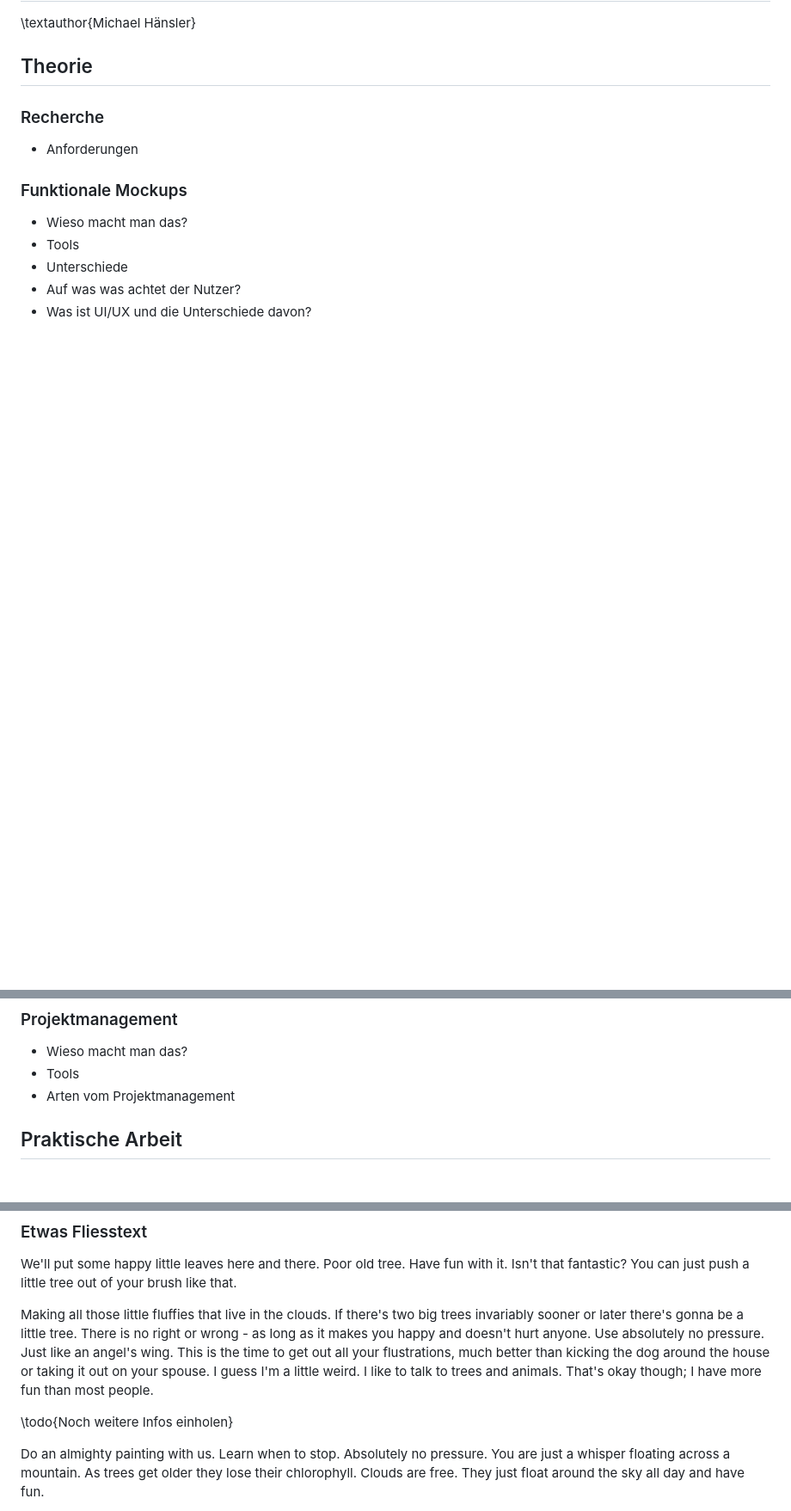
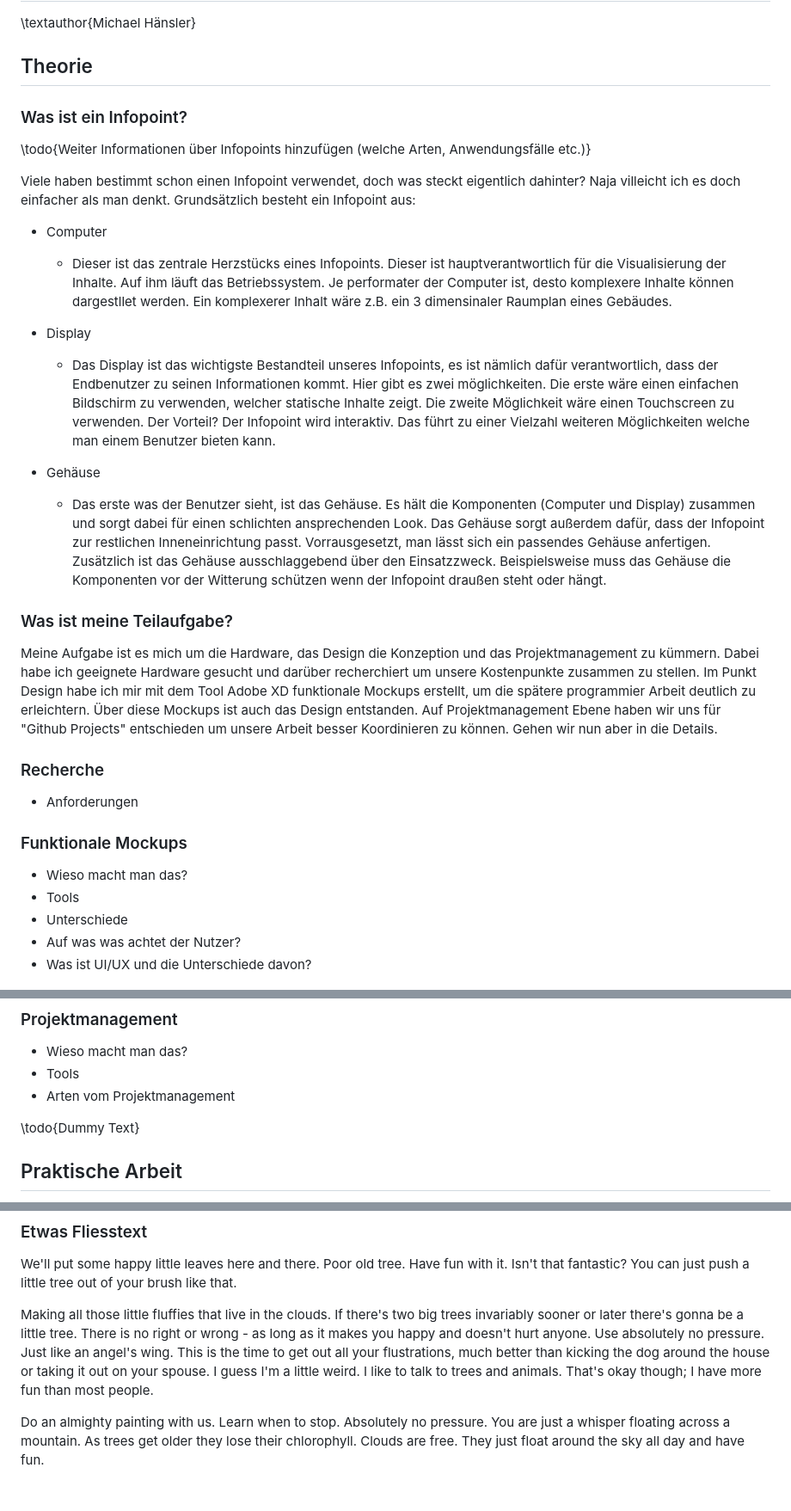
Before and after one commit to michi-haensler/HTLLE-DA-25-26-Infopoint, a Markdown page: Diplomarbeit/31-ausarbeitung-Haensler.md, 3 parts joined by grey strips. Shown: that part at 86% size. Rendered like a GitHub page; blank space fills up the shorter version.

Commit message:
Add Infopoint section and expand project context
Introduced a detailed explanation of Infopoints, including components and use cases, and clarified individual responsibilities in the project. Expanded the project background in 30-ausarbeitungen.md to include motivation for the solution. Added placeholders for further information and research in 31-ausarbeitung-Haensler.md.

```diff
--- a/Diplomarbeit/31-ausarbeitung-Haensler.md
+++ b/Diplomarbeit/31-ausarbeitung-Haensler.md
@@ -2,6 +2,24 @@
 \textauthor{Michael Hänsler}
 
 ## Theorie
+
+### Was ist ein Infopoint?
+
+\todo{Weiter Informationen über Infopoints hinzufügen (welche Arten, Anwendungsfälle etc.)}
+
+Viele haben bestimmt schon einen Infopoint verwendet, doch was steckt eigentlich dahinter? Naja villeicht ich es doch einfacher als man denkt. Grundsätzlich besteht ein Infopoint aus:
+- Computer
+    - Dieser ist das zentrale Herzstücks eines Infopoints. Dieser ist hauptverantwortlich für die Visualisierung der Inhalte. Auf ihm läuft das Betriebssystem. Je performater der Computer ist, desto komplexere Inhalte können dargestllet werden. Ein komplexerer Inhalt wäre z.B. ein 3 dimensinaler Raumplan eines Gebäudes.
+
+- Display
+    - Das Display ist das wichtigste Bestandteil unseres Infopoints, es ist nämlich dafür verantwortlich, dass der Endbenutzer zu seinen Informationen kommt. Hier gibt es zwei möglichkeiten. Die erste wäre einen einfachen Bildschirm zu verwenden, welcher statische Inhalte zeigt. Die zweite Möglichkeit wäre einen Touchscreen zu verwenden. Der Vorteil? Der Infopoint wird interaktiv. Das führt zu einer Vielzahl weiteren Möglichkeiten welche man einem Benutzer bieten kann.
+
+- Gehäuse
+    - Das erste was der Benutzer sieht, ist das Gehäuse. Es hält die Komponenten (Computer und Display) zusammen und sorgt dabei für einen schlichten ansprechenden Look. Das Gehäuse sorgt außerdem dafür, dass der Infopoint zur restlichen Inneneinrichtung passt. Vorrausgesetzt, man lässt sich ein passendes Gehäuse anfertigen. Zusätzlich ist das Gehäuse ausschlaggebend über den Einsatzzweck. Beispielsweise muss das Gehäuse die Komponenten vor der Witterung schützen wenn der Infopoint draußen steht oder hängt.
+
+### Was ist meine Teilaufgabe?
+
+Meine Aufgabe ist es mich um die Hardware, das Design die  Konzeption und das Projektmanagement zu kümmern. Dabei habe ich geeignete Hardware gesucht und darüber recherchiert um unsere Kostenpunkte zusammen zu stellen. Im Punkt Design habe ich mir mit dem Tool Adobe XD funktionale Mockups erstellt, um die spätere programmier Arbeit deutlich zu erleichtern. Über diese Mockups ist auch das Design entstanden. Auf Projektmanagement Ebene haben wir uns für "Github Projects" entschieden um unsere Arbeit besser Koordinieren zu können. Gehen wir nun aber in die Details.
 
 ### Recherche
 - Anforderungen
@@ -17,6 +35,8 @@
 - Wieso macht man das?
 - Tools
 - Arten vom Projektmanagement
+
+\todo{Dummy Text}
 
 ## Praktische Arbeit
 
@@ -35,8 +55,6 @@ Bilder sind so scharf wie möglich darzustellen. Unnötige Dinge (welche für de
 We'll put some happy little leaves here and there. Poor old tree. Have fun with it. Isn't that fantastic? You can just push a little tree out of your brush like that.
 
 Making all those little fluffies that live in the clouds. If there's two big trees invariably sooner or later there's gonna be a little tree. There is no right or wrong - as long as it makes you happy and doesn't hurt anyone. Use absolutely no pressure. Just like an angel's wing. This is the time to get out all your flustrations, much better than kicking the dog around the house or taking it out on your spouse. I guess I'm a little weird. I like to talk to trees and animals. That's okay though; I have more fun than most people.
-
-\todo{Noch weitere Infos einholen}
 
 Do an almighty painting with us. Learn when to stop. Absolutely no pressure. You are just a whisper floating across a mountain. As trees get older they lose their chlorophyll. Clouds are free. They just float around the sky all day and have fun.
 
```
Also changed, not shown: Diplomarbeit/30-ausarbeitungen.md (+1 -1 lines).
